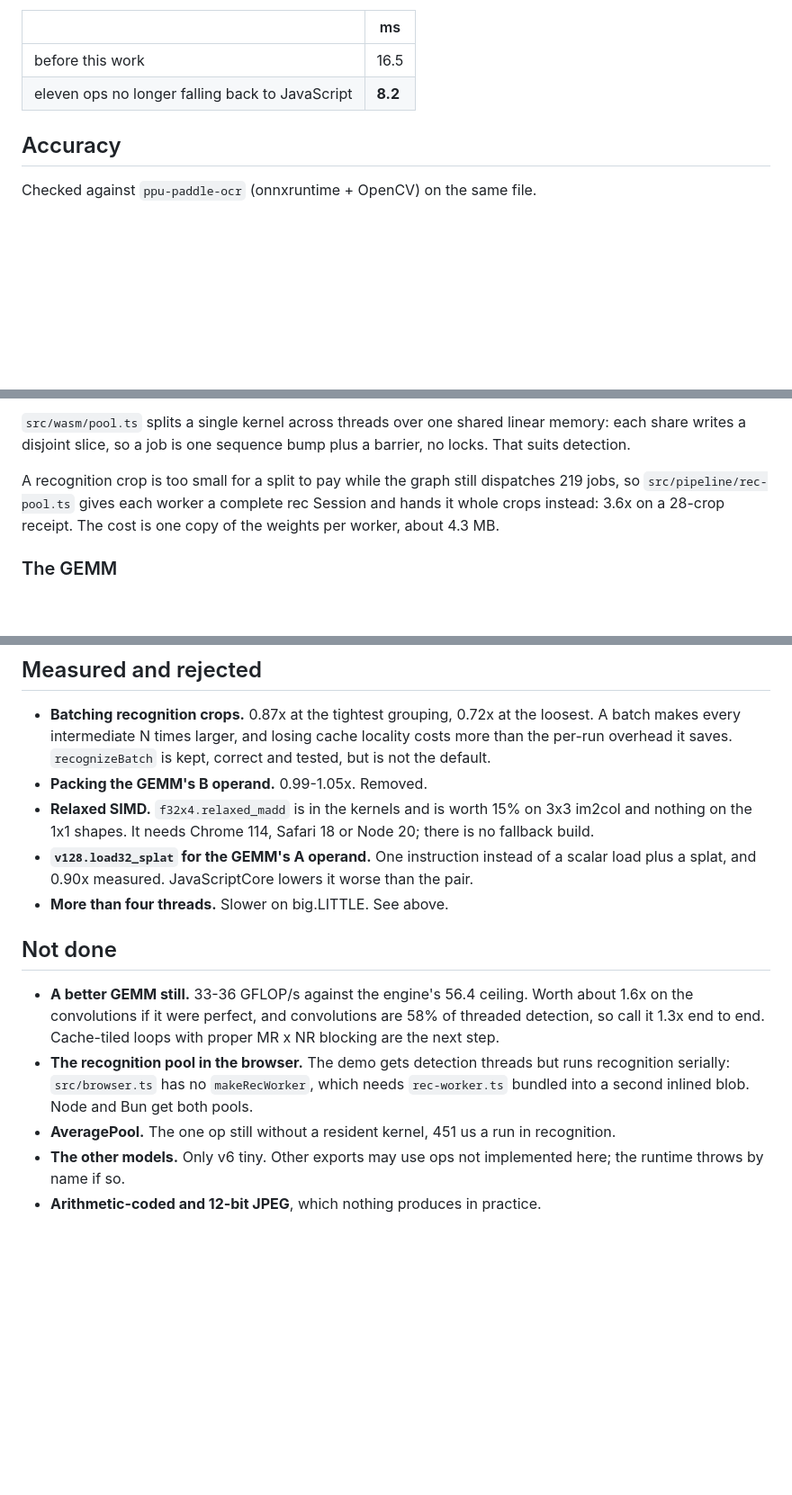
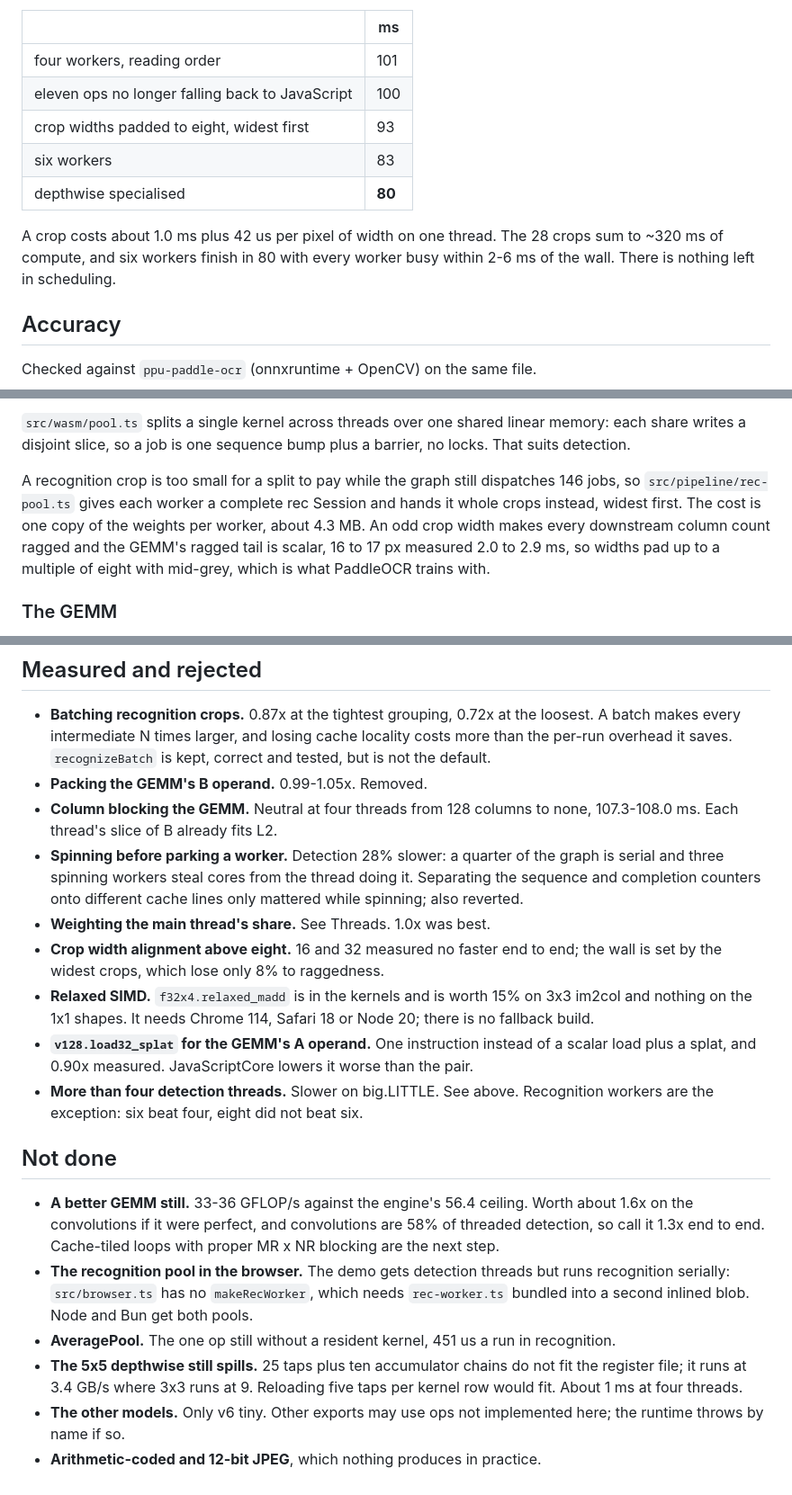
Before and after one commit to snowfluke/tiny6-paddleocr, a Markdown page: README.md, 3 parts joined by grey strips. Shown at 90% size. Drawn GitHub-style; blank space fills up the shorter version.

```diff
--- a/README.md
+++ b/README.md
@@ -75,8 +88,15 @@ Recognition, 1x3x48x320 on four threads:
 
 | | ms |
 |---|---|
-| before this work | 16.5 |
-| eleven ops no longer falling back to JavaScript | **8.2** |
+| four workers, reading order | 101 |
+| eleven ops no longer falling back to JavaScript | 100 |
+| crop widths padded to eight, widest first | 93 |
+| six workers | 83 |
+| depthwise specialised | **80** |
+
+A crop costs about 1.0 ms plus 42 us per pixel of width on one thread. The
+28 crops sum to ~320 ms of compute, and six workers finish in 80 with every
+worker busy within 2-6 ms of the wall. There is nothing left in scheduling.
 
 ## Accuracy
 
@@ -184,9 +204,12 @@ linear memory: each share writes a disjoint slice, so a job is one sequence
 bump plus a barrier, no locks. That suits detection.
 
 A recognition crop is too small for a split to pay while the graph still
-dispatches 219 jobs, so `src/pipeline/rec-pool.ts` gives each worker a
-complete rec Session and hands it whole crops instead: 3.6x on a 28-crop
-receipt. The cost is one copy of the weights per worker, about 4.3 MB.
+dispatches 146 jobs, so `src/pipeline/rec-pool.ts` gives each worker a
+complete rec Session and hands it whole crops instead, widest first. The cost
+is one copy of the weights per worker, about 4.3 MB. An odd crop width makes
+every downstream column count ragged and the GEMM's ragged tail is scalar, 16
+to 17 px measured 2.0 to 2.9 ms, so widths pad up to a multiple of eight with
+mid-grey, which is what PaddleOCR trains with.
 
 ### The GEMM
 
@@ -285,13 +316,23 @@ sequence number after reporting ready and so slept through the first job.
   locality costs more than the per-run overhead it saves. `recognizeBatch` is
   kept, correct and tested, but is not the default.
 - **Packing the GEMM's B operand.** 0.99-1.05x. Removed.
+- **Column blocking the GEMM.** Neutral at four threads from 128 columns to
+  none, 107.3-108.0 ms. Each thread's slice of B already fits L2.
+- **Spinning before parking a worker.** Detection 28% slower: a quarter of
+  the graph is serial and three spinning workers steal cores from the thread
+  doing it. Separating the sequence and completion counters onto different
+  cache lines only mattered while spinning; also reverted.
+- **Weighting the main thread's share.** See Threads. 1.0x was best.
+- **Crop width alignment above eight.** 16 and 32 measured no faster end to
+  end; the wall is set by the widest crops, which lose only 8% to raggedness.
 - **Relaxed SIMD.** `f32x4.relaxed_madd` is in the kernels and is worth 15% on
   3x3 im2col and nothing on the 1x1 shapes. It needs Chrome 114, Safari 18 or
   Node 20; there is no fallback build.
 - **`v128.load32_splat` for the GEMM's A operand.** One instruction instead of
   a scalar load plus a splat, and 0.90x measured. JavaScriptCore lowers it
   worse than the pair.
-- **More than four threads.** Slower on big.LITTLE. See above.
+- **More than four detection threads.** Slower on big.LITTLE. See above.
+  Recognition workers are the exception: six beat four, eight did not beat six.
 
 ## Not done
 
@@ -305,6 +346,9 @@ sequence number after reporting ready and so slept through the first job.
   both pools.
 - **AveragePool.** The one op still without a resident kernel, 451 us a run in
   recognition.
+- **The 5x5 depthwise still spills.** 25 taps plus ten accumulator chains do
+  not fit the register file; it runs at 3.4 GB/s where 3x3 runs at 9. Reloading
+  five taps per kernel row would fit. About 1 ms at four threads.
 - **The other models.** Only v6 tiny. Other exports may use ops not
   implemented here; the runtime throws by name if so.
 - **Arithmetic-coded and 12-bit JPEG**, which nothing produces in practice.
```
Also changed, not shown: other parts of README.md (+43 -22 lines).
